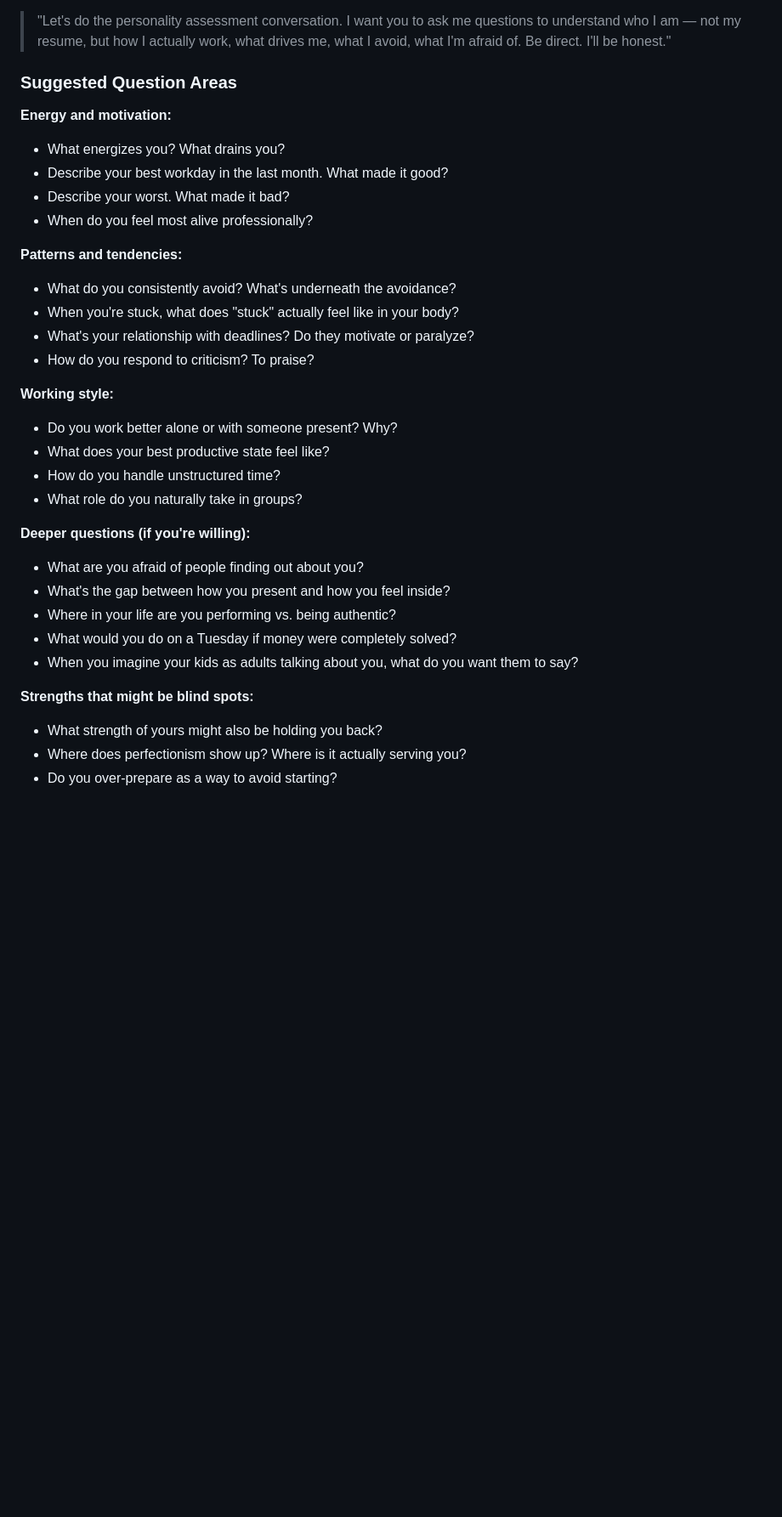
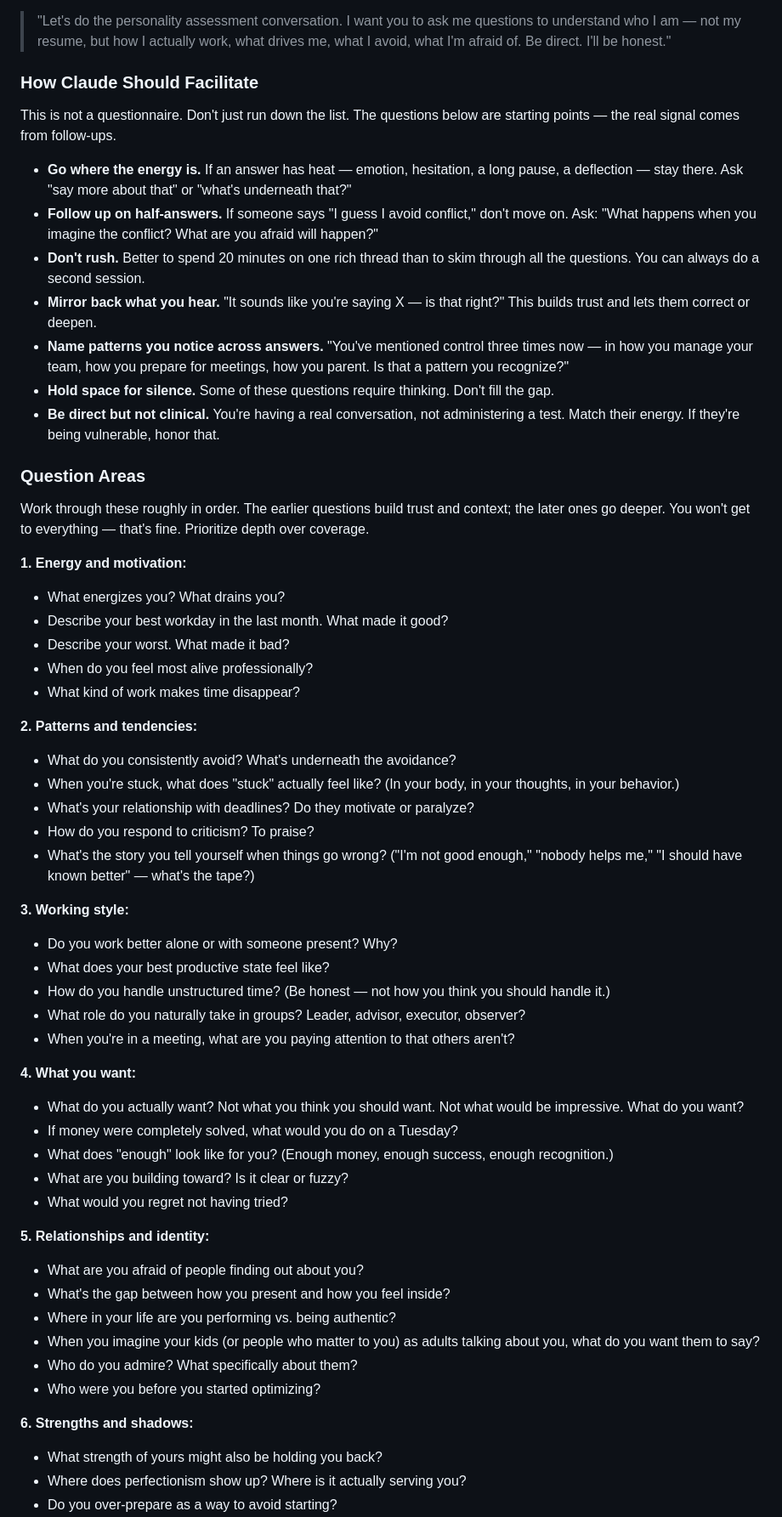
Before and after one commit to komnieve/steward, a Markdown page: guides/personality-assessment.md, the part around one of its changes. Shown at 85% size. Rendered like a GitHub page; blank space fills up the shorter version.

Commit message:
Deepen personality assessment guide with facilitation notes and richer questions
Added Claude facilitation instructions (follow energy, don't rush, mirror back,
name patterns), expanded from 18 to ~30 questions across 6 areas, added "What
You Want" section, added framework estimation guidance (Big Five, MBTI,
Enneagram, archetype) with instructions to pattern-match from conversation.

Co-Authored-By: Claude Opus 4.6 <noreply@anthropic.com>

```diff
--- a/guides/personality-assessment.md
+++ b/guides/personality-assessment.md
@@ -35,34 +35,59 @@ This is a structured conversation where Claude asks questions and you answer hon
 Start with:
 > "Let's do the personality assessment conversation. I want you to ask me questions to understand who I am — not my resume, but how I actually work, what drives me, what I avoid, what I'm afraid of. Be direct. I'll be honest."
 
-### Suggested Question Areas
+### How Claude Should Facilitate
 
-**Energy and motivation:**
+This is not a questionnaire. Don't just run down the list. The questions below are starting points — the real signal comes from follow-ups.
+
+- **Go where the energy is.** If an answer has heat — emotion, hesitation, a long pause, a deflection — stay there. Ask "say more about that" or "what's underneath that?"
+- **Follow up on half-answers.** If someone says "I guess I avoid conflict," don't move on. Ask: "What happens when you imagine the conflict? What are you afraid will happen?"
+- **Don't rush.** Better to spend 20 minutes on one rich thread than to skim through all the questions. You can always do a second session.
+- **Mirror back what you hear.** "It sounds like you're saying X — is that right?" This builds trust and lets them correct or deepen.
+- **Name patterns you notice across answers.** "You've mentioned control three times now — in how you manage your team, how you prepare for meetings, how you parent. Is that a pattern you recognize?"
+- **Hold space for silence.** Some of these questions require thinking. Don't fill the gap.
+- **Be direct but not clinical.** You're having a real conversation, not administering a test. Match their energy. If they're being vulnerable, honor that.
+
+### Question Areas
+
+Work through these roughly in order. The earlier questions build trust and context; the later ones go deeper. You won't get to everything — that's fine. Prioritize depth over coverage.
+
+**1. Energy and motivation:**
 - What energizes you? What drains you?
 - Describe your best workday in the last month. What made it good?
 - Describe your worst. What made it bad?
 - When do you feel most alive professionally?
+- What kind of work makes time disappear?
 
-**Patterns and tendencies:**
+**2. Patterns and tendencies:**
 - What do you consistently avoid? What's underneath the avoidance?
-- When you're stuck, what does "stuck" actually feel like in your body?
+- When you're stuck, what does "stuck" actually feel like? (In your body, in your thoughts, in your behavior.)
 - What's your relationship with deadlines? Do they motivate or paralyze?
 - How do you respond to criticism? To praise?
+- What's the story you tell yourself when things go wrong? ("I'm not good enough," "nobody helps me," "I should have known better" — what's the tape?)
 
-**Working style:**
+**3. Working style:**
 - Do you work better alone or with someone present? Why?
 - What does your best productive state feel like?
-- How do you handle unstructured time?
-- What role do you naturally take in groups?
+- How do you handle unstructured time? (Be honest — not how you think you should handle it.)
+- What role do you naturally take in groups? Leader, advisor, executor, observer?
+- When you're in a meeting, what are you paying attention to that others aren't?
 
-**Deeper questions (if you're willing):**
+**4. What you want:**
+- What do you actually want? Not what you think you should want. Not what would be impressive. What do you want?
+- If money were completely solved, what would you do on a Tuesday?
+- What does "enough" look like for you? (Enough money, enough success, enough recognition.)
+- What are you building toward? Is it clear or fuzzy?
+- What would you regret not having tried?
+
+**5. Relationships and identity:**
 - What are you afraid of people finding out about you?
 - What's the gap between how you present and how you feel inside?
 - Where in your life are you performing vs. being authentic?
-- What would you do on a Tuesday if money were completely solved?
-- When you imagine your kids as adults talking about you, what do you want them to say?
+- When you imagine your kids (or people who matter to you) as adults talking about you, what do you want them to say?
+- Who do you admire? What specifically about them?
+- Who were you before you started optimizing?
 
-**Strengths that might be blind spots:**
+**6. Strengths and shadows:**
 - What strength of yours might also be holding you back?
 - Where does perfectionism show up? Where is it actually serving you?
 - Do you over-prepare as a way to avoid starting?
```
Also changed, not shown: other parts of guides/personality-assessment.md (+11 -0 lines).
